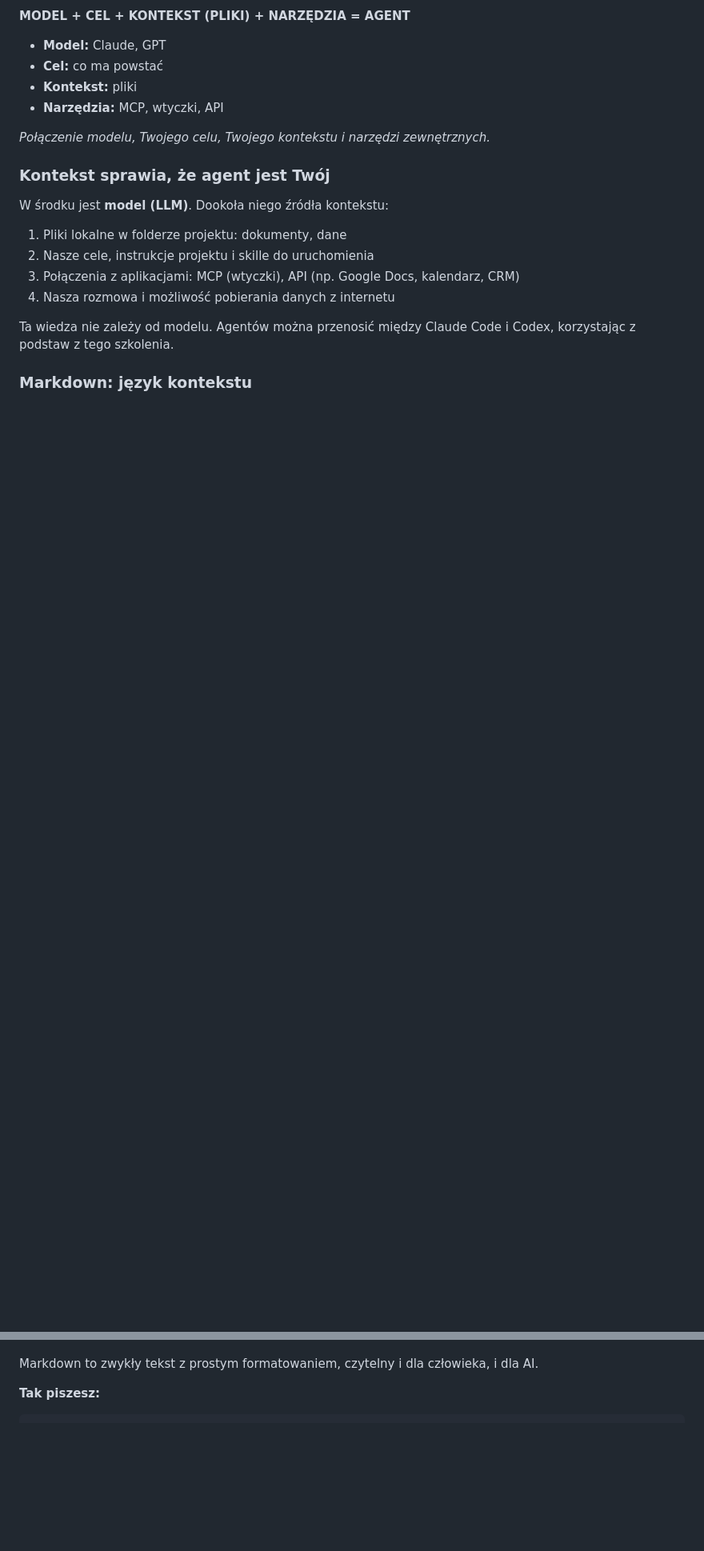
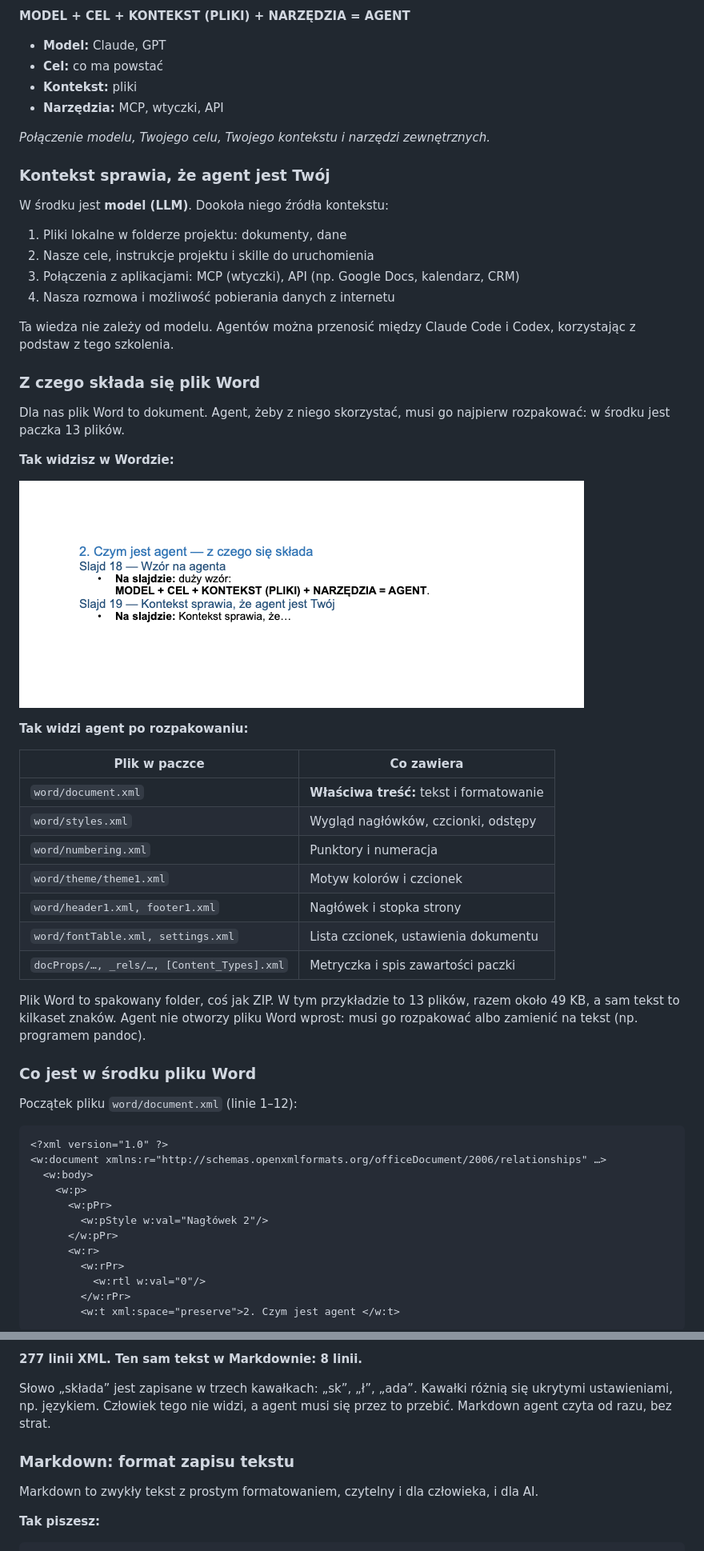
Before and after one commit to iamrobmat/matyszewski.co, a Markdown page: szkolenie.md, 2 parts joined by grey strips. Shown at 80% size. Drawn GitHub-style; pictures changed too: obrazy/word konspekt.png (added); blank space fills up the shorter version.

````diff
--- a/szkolenie.md
+++ b/szkolenie.md
@@ -195,4 +202,44 @@ W środku jest **model (LLM)**. Dookoła niego źródła kontekstu:
 
 Ta wiedza nie zależy od modelu. Agentów można przenosić między Claude Code i Codex, korzystając z podstaw z tego szkolenia.
 
-### Markdown: język kontekstu
+### Z czego składa się plik Word
+
+Dla nas plik Word to dokument. Agent, żeby z niego skorzystać, musi go najpierw rozpakować: w środku jest paczka 13 plików.
+
+**Tak widzisz w Wordzie:**
+
+![Plik Word z fragmentem konspektu](<obrazy/word konspekt.png>)
+
+**Tak widzi agent po rozpakowaniu:**
+
+| Plik w paczce | Co zawiera |
+|---|---|
+| `word/document.xml` | **Właściwa treść:** tekst i formatowanie |
+| `word/styles.xml` | Wygląd nagłówków, czcionki, odstępy |
+| `word/numbering.xml` | Punktory i numeracja |
+| `word/theme/theme1.xml` | Motyw kolorów i czcionek |
+| `word/header1.xml, footer1.xml` | Nagłówek i stopka strony |
+| `word/fontTable.xml, settings.xml` | Lista czcionek, ustawienia dokumentu |
+| `docProps/…, _rels/…, [Content_Types].xml` | Metryczka i spis zawartości paczki |
+
+Plik Word to spakowany folder, coś jak ZIP. W tym przykładzie to 13 plików, razem około 49 KB, a sam tekst to kilkaset znaków. Agent nie otworzy pliku Word wprost: musi go rozpakować albo zamienić na tekst (np. programem pandoc).
+
+### Co jest w środku pliku Word
+
+Początek pliku `word/document.xml` (linie 1–12):
+
+```xml
+<?xml version="1.0" ?>
+<w:document xmlns:r="http://schemas.openxmlformats.org/officeDocument/2006/relationships" …>
+  <w:body>
+    <w:p>
+      <w:pPr>
+        <w:pStyle w:val="Nagłówek 2"/>
+      </w:pPr>
+      <w:r>
+        <w:rPr>
+          <w:rtl w:val="0"/>
+        </w:rPr>
+        <w:t xml:space="preserve">2. Czym jest agent </w:t>
+```
+
@@ -199,3 +262,8 @@ Ta wiedza nie zależy od modelu. Agentów można przenosić między Claude Code
+**277 linii XML. Ten sam tekst w Markdownie: 8 linii.**
+
+Słowo „składa” jest zapisane w trzech kawałkach: „sk”, „ł”, „ada”. Kawałki różnią się ukrytymi ustawieniami, np. językiem. Człowiek tego nie widzi, a agent musi się przez to przebić. Markdown agent czyta od razu, bez strat.
+
+### Markdown: format zapisu tekstu
 
 Markdown to zwykły tekst z prostym formatowaniem, czytelny i dla człowieka, i dla AI.
 
````
Also changed, not shown: other parts of szkolenie.md (+30 -20 lines), 1 other file.
